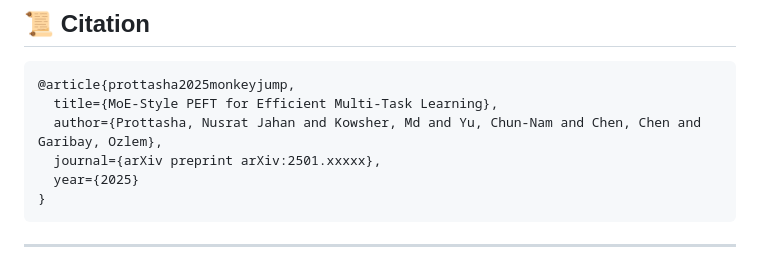
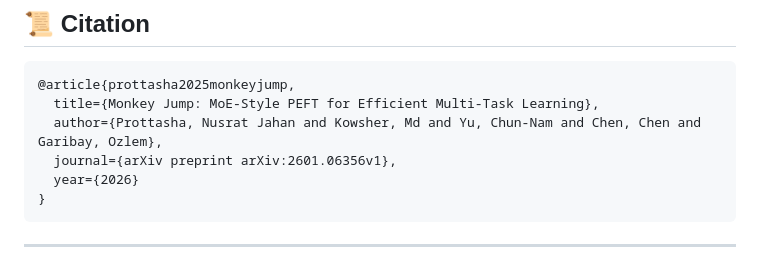
Before and after one commit to Nusrat-Prottasha/MonkeyJump, a Markdown page: README.md, the part around one of its changes. Rendered like a GitHub page.

````diff
--- a/README.md
+++ b/README.md
@@ -304,10 +304,10 @@ For further insights ### 📊 Ablation Study Topics
 
 ```bibtex
 @article{prottasha2025monkeyjump,
-  title={MoE-Style PEFT for Efficient Multi-Task Learning},
+  title={Monkey Jump: MoE-Style PEFT for Efficient Multi-Task Learning},
   author={Prottasha, Nusrat Jahan and Kowsher, Md and Yu, Chun-Nam and Chen, Chen and Garibay, Ozlem},
-  journal={arXiv preprint arXiv:2501.xxxxx},
-  year={2025}
+  journal={arXiv preprint arXiv:2601.06356v1},
+  year={2026}
 }
 ```
 ---
````
Also changed, not shown: other parts of README.md (+1 -1 lines).
